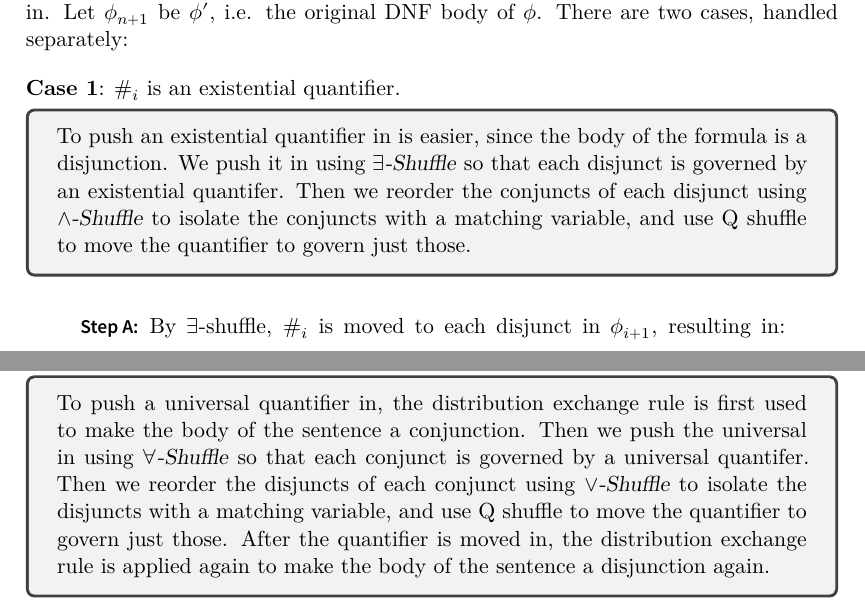
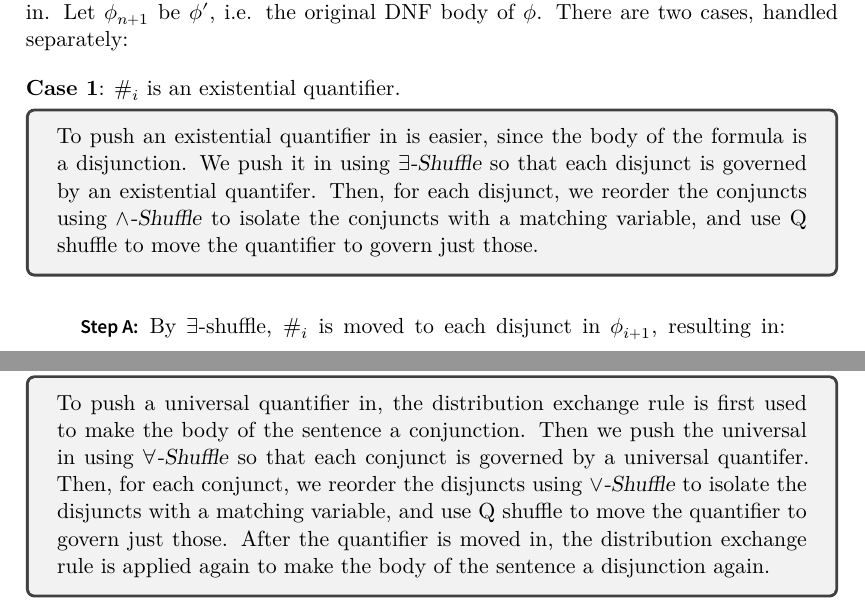
Before and after one commit to joshuareagan/logic_text, a LaTeX thesis (MathLogic.tex, which reads ch8.tex): two parts of pages 219 and 220 of 258, joined at a grey line, cut so that both start at the same text. The pictures show the PDF file MathLogic.pdf that the author committed with the source.

Commit message:
minor clarification of QL1 computability proof

```diff
--- a/ch8.tex
+++ b/ch8.tex
@@ -1305,7 +1305,7 @@ There are two cases, handled separately:
 \begin{commentary}
 	To push an existential quantifier in is easier, since the body of the formula is a disjunction.
 	We push it in using \Rule{$\existential$-Shuffle} so that each disjunct is governed by an existential quantifer.
-	Then we reorder the conjuncts of each disjunct using \Rule{$\wedge$-Shuffle} to isolate the conjuncts with a matching variable, and use Q shuffle to move the quantifier to govern just those.
+	Then, for each disjunct, we reorder the conjuncts using \Rule{$\wedge$-Shuffle} to isolate the conjuncts with a matching variable, and use Q shuffle to move the quantifier to govern just those.
 \end{commentary}
 
 \begin{quote}
@@ -1321,7 +1321,7 @@ There are two cases, handled separately:
 \begin{commentary}
 	To push a universal quantifier in, the distribution exchange rule is first used to make the body of the sentence a conjunction.
 	Then we push the universal in using \Rule{$\universal$-Shuffle} so that each conjunct is governed by a universal quantifer.
-	Then we reorder the disjuncts of each conjunct using \Rule{$\vee$-Shuffle} to isolate the disjuncts with a matching variable, and use Q shuffle to move the quantifier to govern just those.
+	Then, for each conjunct, we reorder the disjuncts using \Rule{$\vee$-Shuffle} to isolate the disjuncts with a matching variable, and use Q shuffle to move the quantifier to govern just those.
 	After the quantifier is moved in, the distribution exchange rule is applied again to make the body of the sentence a disjunction again.
 \end{commentary}
 
```
Also changed, not shown: MathLogic.pdf.
